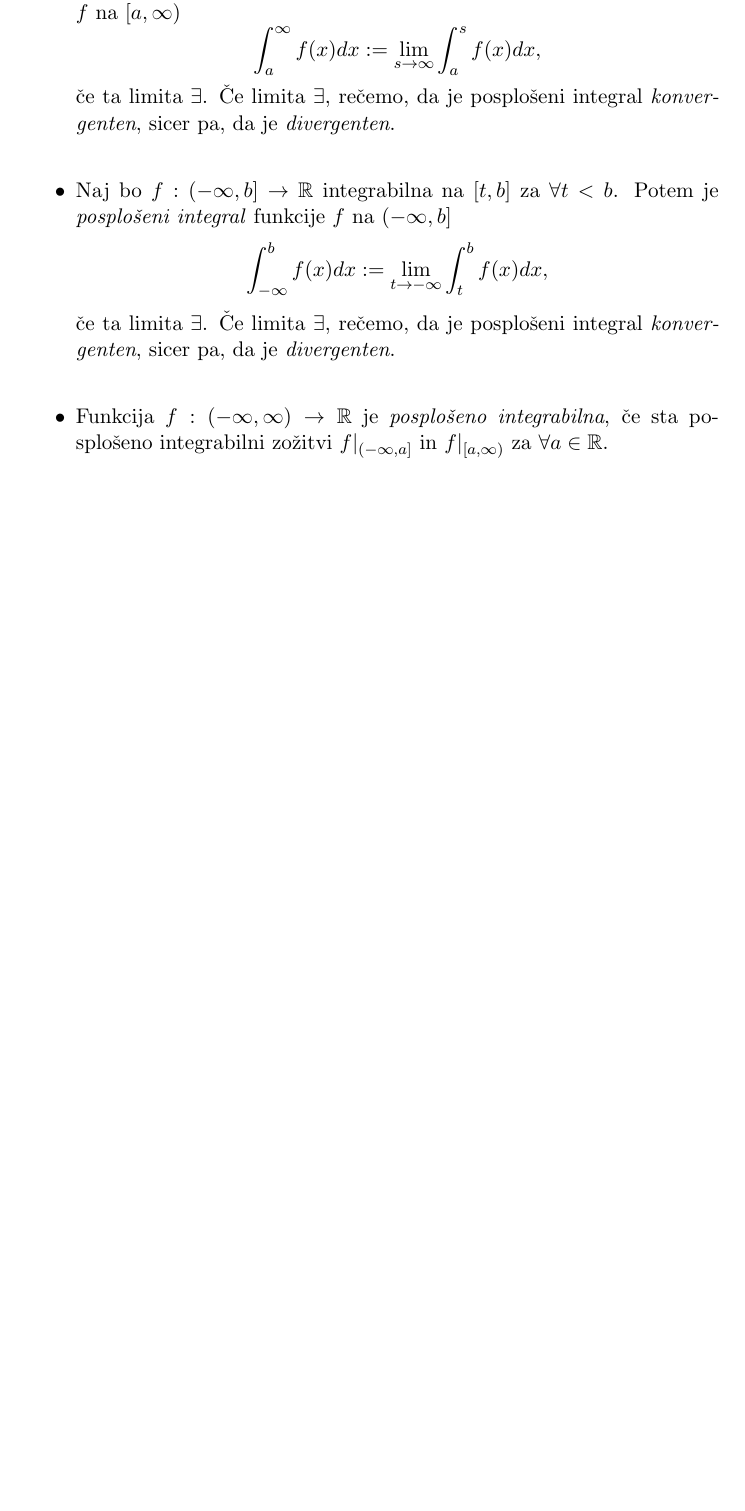
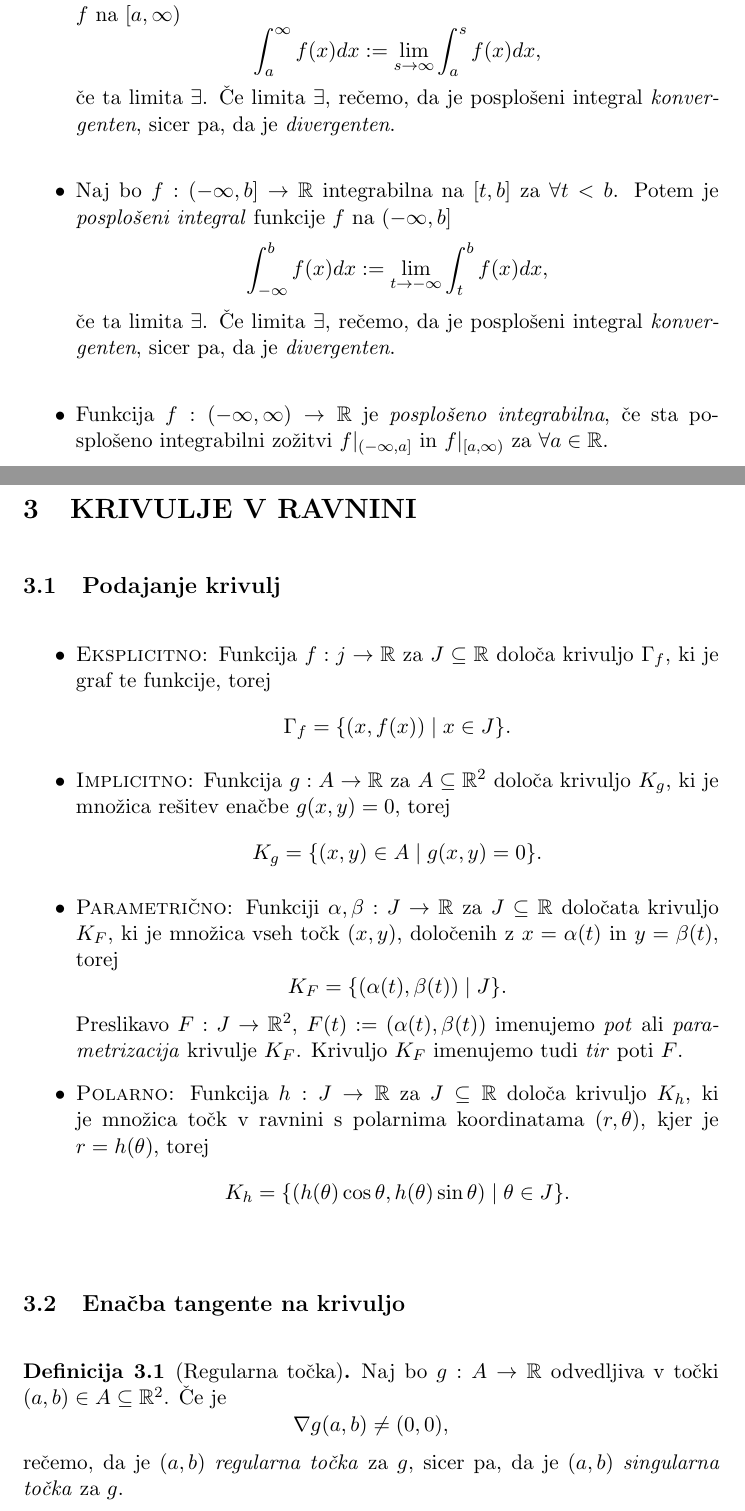
Before and after one commit to oskarvavtar/Analiza-2, a LaTeX document (ANA2 - definicije, trditve, izreki.tex): part of page 8 of 8 before the commit and two parts of pages 8 and 9 of 10 after it, the two joined at a grey line, cut so that both start at the same text, the shorter picture padded with empty space. Compiled offline with pdfLaTeX.

Commit message:
Dodal definicije iz prosojnic za 13. in 18. marec (krivulje)

```diff
--- a/ANA2 - definicije, trditve, izreki.tex
+++ b/ANA2 - definicije, trditve, izreki.tex
@@ -267,3 +267,40 @@ $$\int_{a}^{b} f(x) dx := \lim_{t \searrow a} \int_{t}^{b} f(x) dx,$$
 \end{definicija}
 \vspace{0.5cm}
 
+% *************************************************************************************************
+
+\pagebreak
+
+% #################################################################################################
+
+\section{KRIVULJE V RAVNINI}
+\vspace{0.5cm}
+
+% *************************************************************************************************
+
+\subsection{Podajanje krivulj}
+\vspace{0.5cm}
+
+\begin{itemize}
+	\item \textsc{Eksplicitno:} Funkcija $f: j \rightarrow \mathbb{R}$ za $J \subseteq \mathbb{R}$ določa krivuljo $\Gamma_f$, ki je graf te funkcije, torej
+	$$\Gamma_f = \{(x, f(x)) \mid x \in J\}.$$
+	\item \textsc{Implicitno:} Funkcija $g: A \rightarrow \mathbb{R}$ za $A \subseteq \mathbb{R}^2$ določa krivuljo $K_g$, ki je množica rešitev enačbe $g(x, y) = 0$, torej
+	$$K_g = \{(x, y) \in A \mid g(x, y) = 0\}.$$
+	\item \textsc{Parametrično:} Funkciji $\alpha, \beta: J \rightarrow \mathbb{R}$ za $J \subseteq \mathbb{R}$ določata krivuljo $K_F$, ki je množica vseh točk $(x, y)$, določenih z $x = \alpha(t)$ in $y = \beta(t)$, torej
+	$$K_F = \{(\alpha(t), \beta(t)) \mid J\}.$$
+	Preslikavo $F: J \rightarrow \mathbb{R}^2$, $F(t) := (\alpha(t), \beta(t))$ imenujemo \textit{pot} ali \textit{parametrizacija} krivulje $K_F$. Krivuljo $K_F$ imenujemo tudi \textit{tir} poti $F$.
+	\item \textsc{Polarno:} Funkcija $h: J \rightarrow \mathbb{R}$ za $J \subseteq \mathbb{R}$ določa krivuljo $K_h$, ki je množica točk v ravnini s polarnima koordinatama $(r, \theta)$, kjer je $r = h(\theta)$, torej
+	$$K_h = \{(h(\theta)\cos{\theta}, h(\theta)\sin{\theta}) \mid \theta \in J\}.$$
+\end{itemize}
+\vspace{0.5cm}
+
+% *************************************************************************************************
+
+\subsection{Enačba tangente na krivuljo}
+\vspace{0.5cm}
+
+\begin{definicija}[Regularna točka]
+
+Naj bo $g: A \rightarrow \mathbb{R}$ odvedljiva v točki $(a, b) \in A \subseteq \mathbb{R}^2$. Če je
+$$\nabla g(a, b) \neq (0, 0),$$
+rečemo, da je $(a, b)$ \textit{regularna točka} za $g$, sicer pa, da je $(a, b)$ \textit{singularna točka} za $g$.
```
Also changed, not shown: ANA2 - definicije, trditve, izreki.pdf, ANA2 - definicije, trditve, izreki.tex (35 more changed lines).
